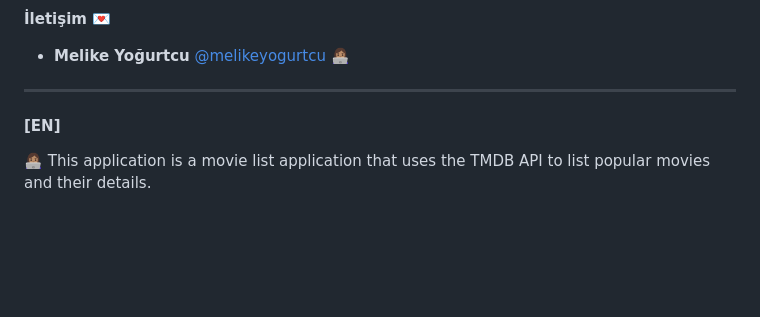
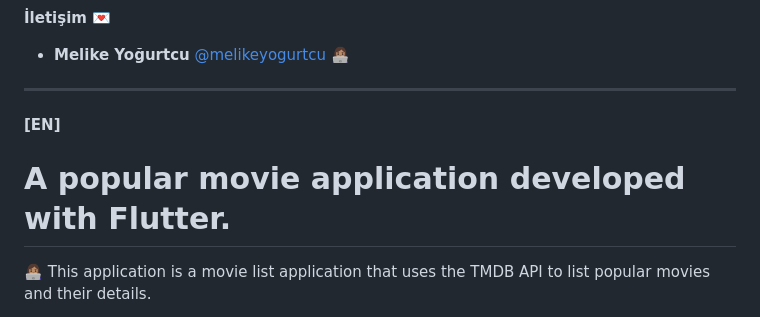
Before and after one commit to melikeyogurtcu/movie-app, a Markdown page: README.md, the part around the change. Rendered like a GitHub page; blank space fills up the shorter version.

```diff
--- a/README.md
+++ b/README.md
@@ -60,6 +60,7 @@ bir film listesi uygulamasıdır.
 
  #### [EN]
 
+# A popular movie application developed with Flutter.
 👩🏽‍💻 This application is a movie list application that uses
 the TMDB API to list popular movies and their details.
 
```
